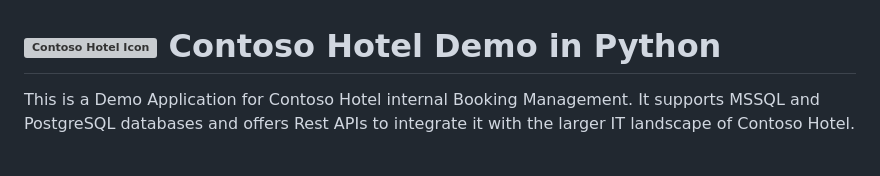
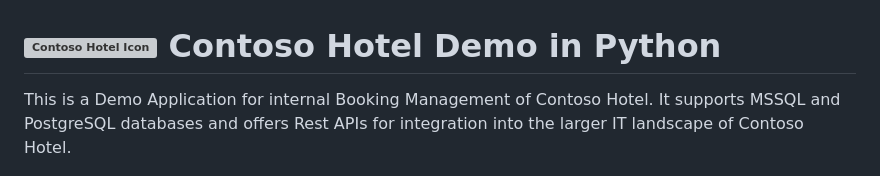
Before and after one commit to qxsch/ContosoHotel, a Markdown page: README.md, the part around the change. Rendered like a GitHub page; grey boxes are pictures that could not be loaded.

Commit message:
better text

```diff
--- a/README.md
+++ b/README.md
@@ -1,6 +1,6 @@
 # ![Contoso Hotel Icon](contoso_hotel/static/favicons/favicon-32x32.png) Contoso Hotel Demo in Python
 
-This is a Demo Application for Contoso Hotel internal Booking Management. It supports MSSQL and PostgreSQL databases and offers Rest APIs to integrate it with the larger IT landscape of Contoso Hotel.
+This is a Demo Application for internal Booking Management of Contoso Hotel. It supports MSSQL and PostgreSQL databases and offers Rest APIs for integration into the larger IT landscape of Contoso Hotel.
 
 ![Contoso Hotel Screenshot](contoso_hotel.jpg)
 
```
